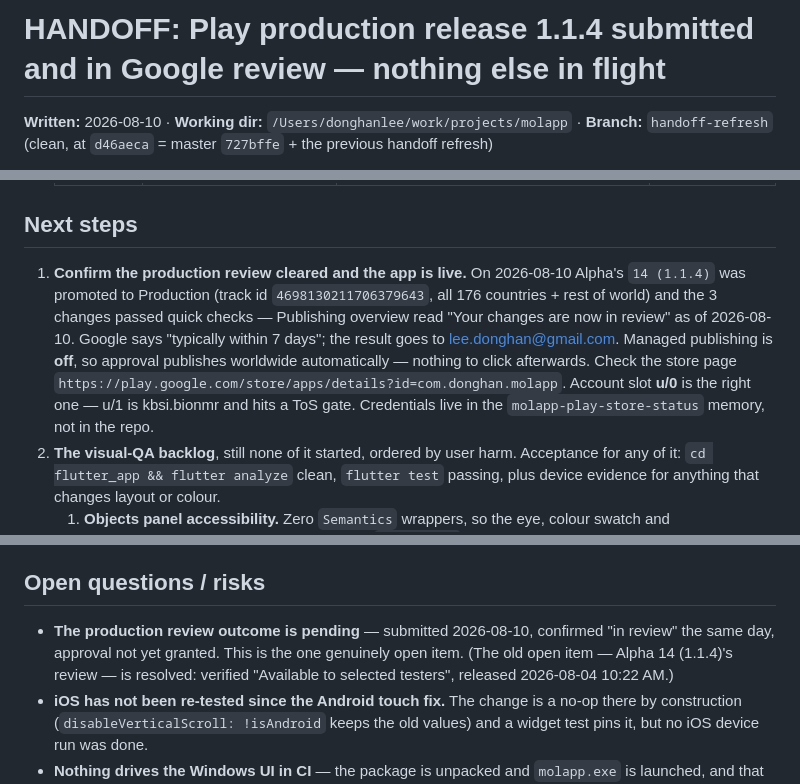
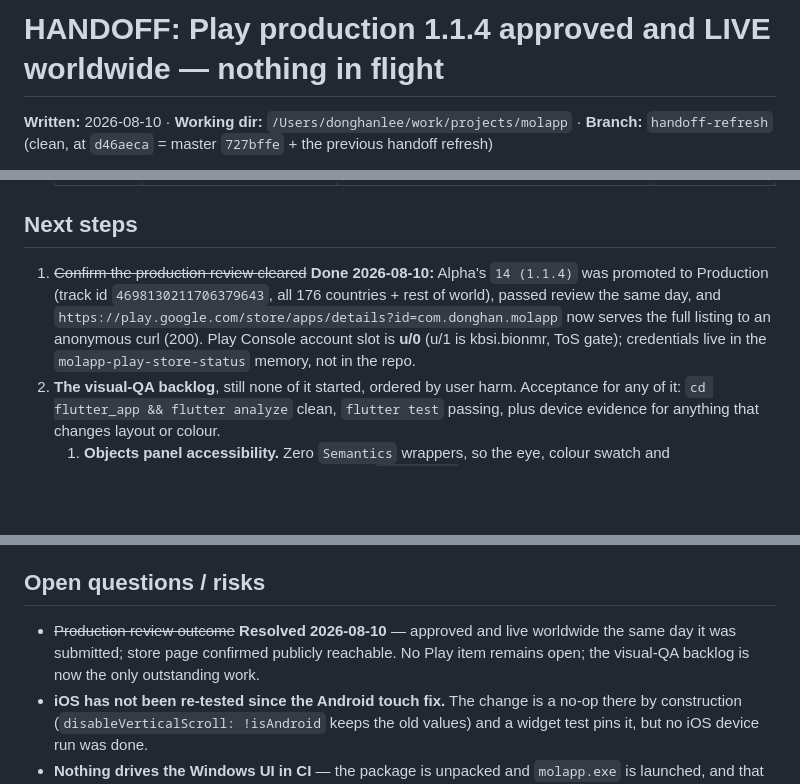
Before and after one commit to dleess/MolApp, a Markdown page: HANDOFF.md, 3 parts joined by grey strips. Rendered like a GitHub page; blank space fills up the shorter version.

Commit message:
docs: handoff update — Play production 1.1.4 approved and live

```diff
--- a/HANDOFF.md
+++ b/HANDOFF.md
@@ -1,4 +1,4 @@
-# HANDOFF: Play production release 1.1.4 submitted and in Google review — nothing else in flight
+# HANDOFF: Play production 1.1.4 approved and LIVE worldwide — nothing in flight
 
 **Written:** 2026-08-10 · **Working dir:** `/Users/donghanlee/work/projects/molapp` · **Branch:** `handoff-refresh` (clean, at `d46aeca` = master `727bffe` + the previous handoff refresh)
 
@@ -29,14 +29,11 @@ across three handoffs (since 2026-07-27).
 
 ## Next steps
 
-1. **Confirm the production review cleared and the app is live.** On 2026-08-10 Alpha's `14 (1.1.4)` was
-   promoted to Production (track id `4698130211706379643`, all 176 countries + rest of world) and the
-   3 changes passed quick checks — Publishing overview read "Your changes are now in review" as of
-   2026-08-10. Google says "typically within 7 days"; the result goes to lee.donghan@gmail.com. Managed
-   publishing is **off**, so approval publishes worldwide automatically — nothing to click afterwards.
-   Check the store page `https://play.google.com/store/apps/details?id=com.donghan.molapp`. Account slot
-   **u/0** is the right one — u/1 is kbsi.bionmr and hits a ToS gate. Credentials live in the
-   `molapp-play-store-status` memory, not in the repo.
+1. ~~Confirm the production review cleared~~ **Done 2026-08-10:** Alpha's `14 (1.1.4)` was promoted to
+   Production (track id `4698130211706379643`, all 176 countries + rest of world), passed review the same
+   day, and `https://play.google.com/store/apps/details?id=com.donghan.molapp` now serves the full listing
+   to an anonymous curl (200). Play Console account slot is **u/0** (u/1 is kbsi.bionmr, ToS gate);
+   credentials live in the `molapp-play-store-status` memory, not in the repo.
 2. **The visual-QA backlog**, still none of it started, ordered by user harm. Acceptance for any of it:
    `cd flutter_app && flutter analyze` clean, `flutter test` passing, plus device evidence for anything
    that changes layout or colour.
@@ -151,9 +148,9 @@ All of this is merged; the tree state note applies to the working tree, which is
 
 ## Open questions / risks
 
-- **The production review outcome is pending** — submitted 2026-08-10, confirmed "in review" the same day,
-  approval not yet granted. This is the one genuinely open item. (The old open item — Alpha 14 (1.1.4)'s
-  review — is resolved: verified "Available to selected testers", released 2026-08-04 10:22 AM.)
+- ~~Production review outcome~~ **Resolved 2026-08-10** — approved and live worldwide the same day it was
+  submitted; store page confirmed publicly reachable. No Play item remains open; the visual-QA backlog is
+  now the only outstanding work.
 - **iOS has not been re-tested since the Android touch fix.** The change is a no-op there by construction
   (`disableVerticalScroll: !isAndroid` keeps the old values) and a widget test pins it, but no iOS device run
   was done.
```
Also changed, not shown: other parts of HANDOFF.md (+1 -1 lines).
